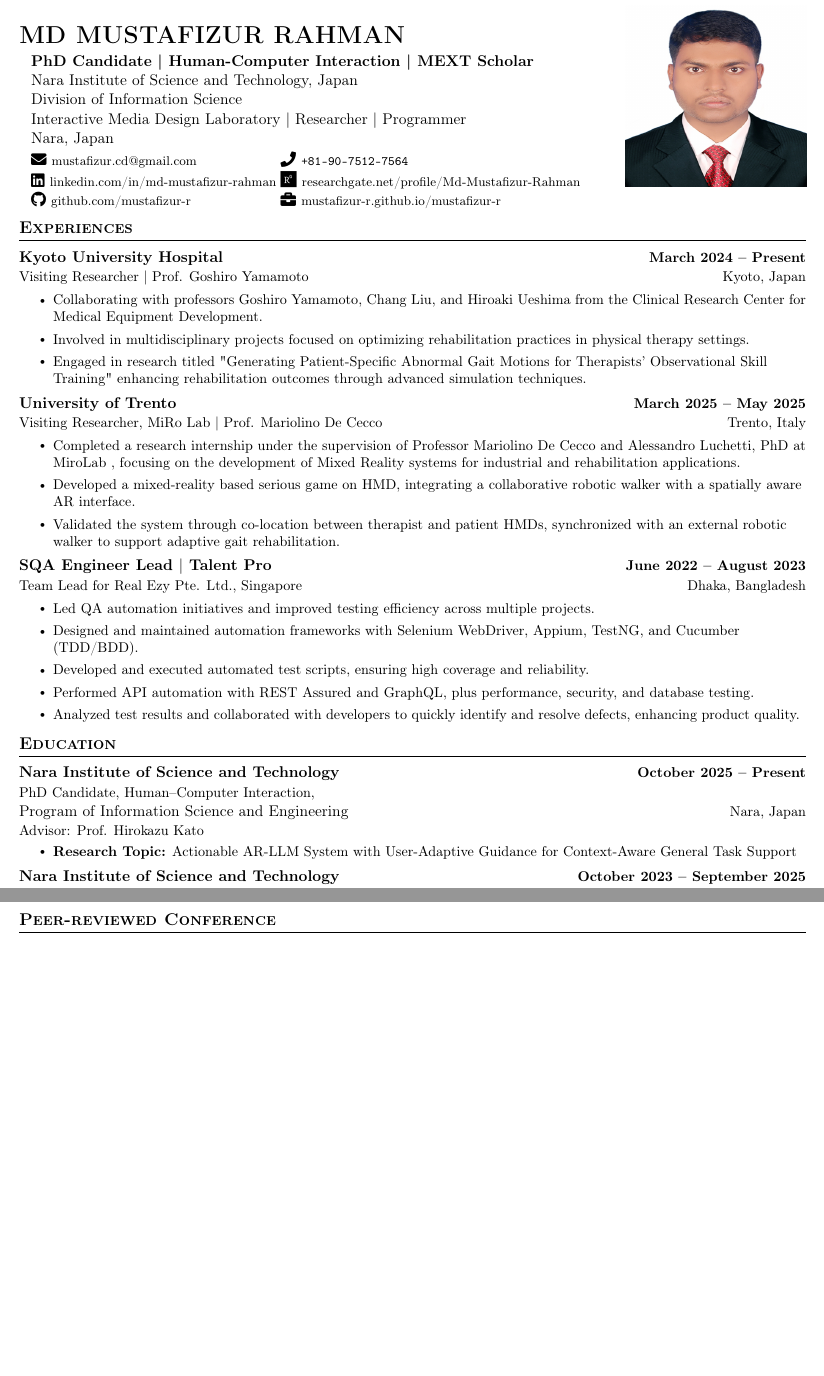
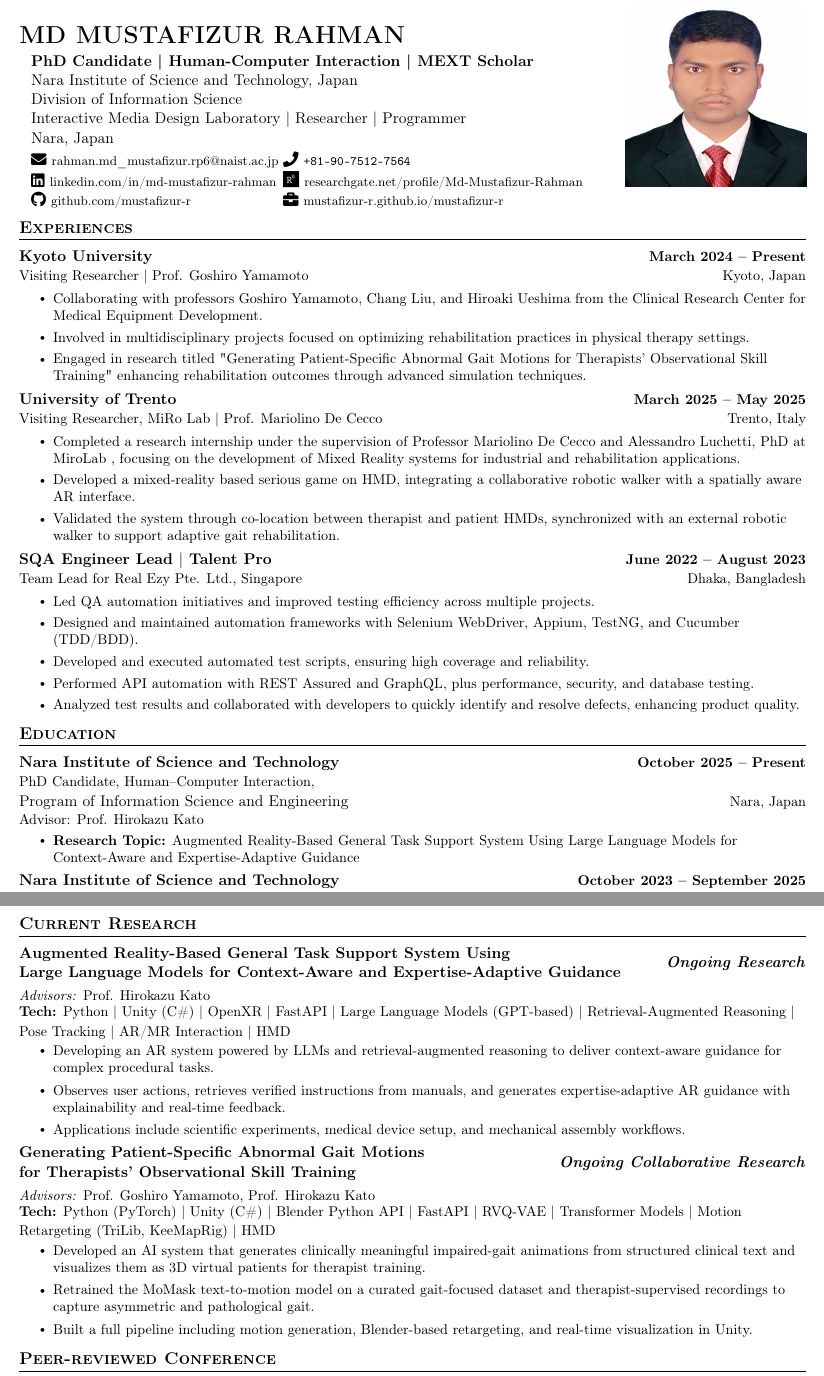
Before and after one commit to mustafizur-r/mustafizur_cv, a LaTeX CV (mustafizur_cv.tex, which reads sections/education.tex, sections/research-focus.tex, sections/research_experience.tex): two parts of pages 1 and 2 of 3, joined at a grey line, cut so that both start at the same text, the shorter picture padded with empty space. Compiled offline with pdfLaTeX.

Commit message:
Last update

```diff
--- a/mustafizur_cv.tex
+++ b/mustafizur_cv.tex
@@ -27,7 +27,7 @@
 	\vspace{3pt}
 
 	\begin{tabular}{@{} l l}
-		{\faEnvelope\ \footnotesize\href{mailto:mustafizur.cd@gmail.com}{mustafizur.cd@gmail.com} }               &
+		{\faEnvelope\ \footnotesize\href{mailto:rahman.md\_mustafizur.rp6@naist.ac.jp}{rahman.md\_mustafizur.rp6@naist.ac.jp} }               &
 		{\faPhone\ \footnotesize\texttt{+81--90--7512--7564}}                                                                                                     \\
 
 		{\faLinkedin\ \footnotesize\href{https://www.linkedin.com/in/md-mustafizur-rahman-963800147/}{linkedin.com/in/md-mustafizur-rahman} } &
--- a/sections/education.tex
+++ b/sections/education.tex
@@ -8,7 +8,7 @@
 
 \vspace{-2pt}
 \cvItemListStart
-\cvItem{\textbf{Research Topic:} Actionable AR-LLM System with User-Adaptive Guidance for Context-Aware General Task Support}
+\cvItem{\textbf{Research Topic:} Augmented Reality-Based General Task Support System Using Large Language Models for Context-Aware and Expertise-Adaptive Guidance}
 \cvItemListEnd
 
 \cvSubheading
--- a/sections/research-focus.tex
+++ b/sections/research-focus.tex
@@ -5,7 +5,7 @@
 \cvSubHeadingListStart
 
 \cvResearchHeading
-  {\textbf{\makecell[l]{Actionable AR-LLM system with user-adaptive guidance \\ for context-aware general task support}}}
+  {\textbf{\makecell[l]{Augmented Reality-Based General Task Support System Using \\Large Language Models for Context-Aware and Expertise-Adaptive Guidance}}}
   {Ongoing Research}
   {Prof. Hirokazu Kato}
   {Python | Unity (C\#) | OpenXR | FastAPI | Large Language Models (GPT-based) | Retrieval-Augmented Reasoning | Pose Tracking | AR/MR Interaction | HMD}
--- a/sections/research_experience.tex
+++ b/sections/research_experience.tex
@@ -1,6 +1,6 @@
 \section{Experiences}
 \cvSubHeadingListStart
-\cvSubheading{Kyoto University Hospital}{March 2024 -- Present}{Visiting Researcher $|$ Prof. Goshiro Yamamoto}{Kyoto, Japan}
+\cvSubheading{Kyoto University}{March 2024 -- Present}{Visiting Researcher $|$ Prof. Goshiro Yamamoto}{Kyoto, Japan}
 
 \cvItemListStart
 
```
Also changed, not shown: mustafizur_cv.tex (1 more changed lines).
